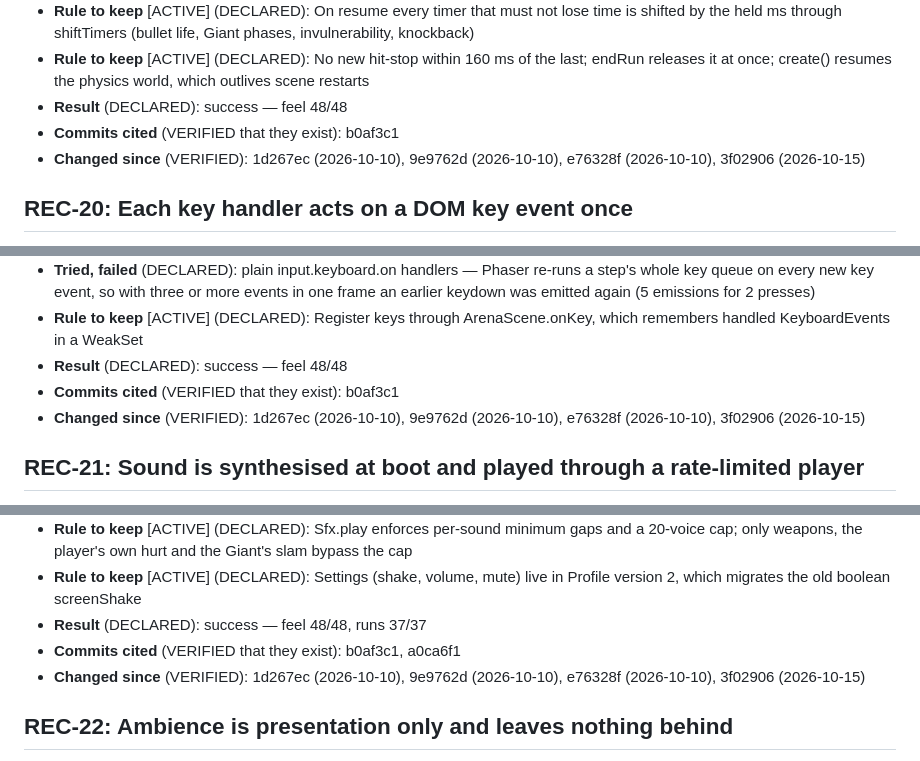
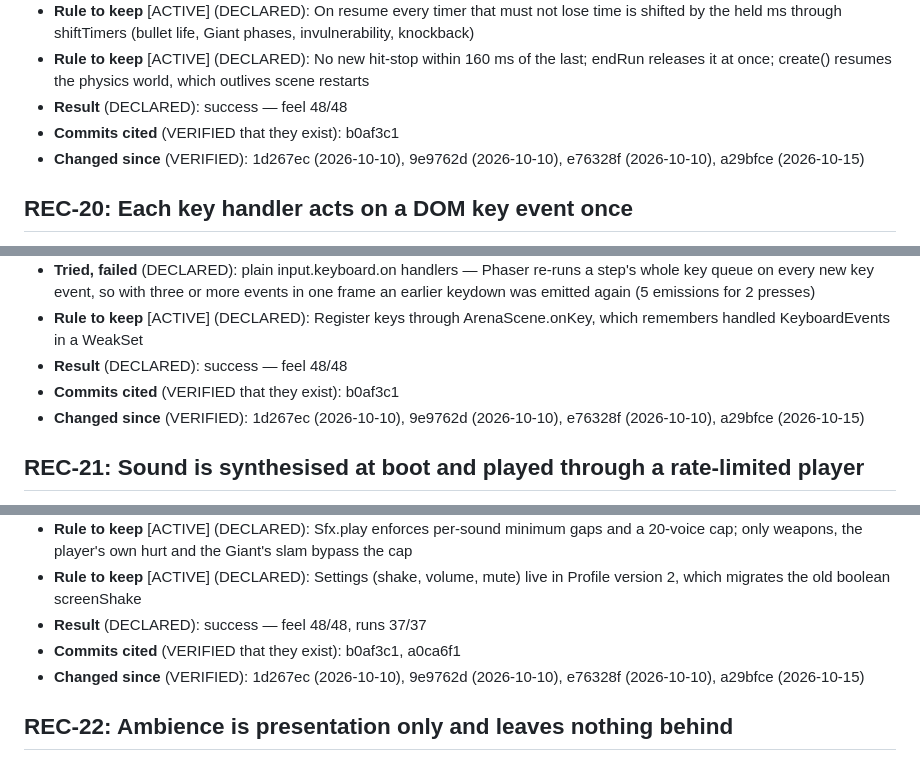
Before and after one commit to Basant-creator/DeadSector, a Markdown page: docs/strata/DECISIONS.md, 3 parts joined by grey strips. GitHub-like rendering.

```diff
--- a/docs/strata/DECISIONS.md
+++ b/docs/strata/DECISIONS.md
@@ -281,7 +281,7 @@ Every decision recorded for this project, oldest first: what was decided, why, w
 - **Rule to keep** [ACTIVE] (DECLARED): No new hit-stop within 160 ms of the last; endRun releases it at once; create() resumes the physics world, which outlives scene restarts
 - **Result** (DECLARED): success — feel 48/48
 - **Commits cited** (VERIFIED that they exist): b0af3c1
-- **Changed since** (VERIFIED): 1d267ec (2026-10-10), 9e9762d (2026-10-10), e76328f (2026-10-10), 3f02906 (2026-10-15)
+- **Changed since** (VERIFIED): 1d267ec (2026-10-10), 9e9762d (2026-10-10), e76328f (2026-10-10), a29bfce (2026-10-15)
 
 ## REC-20: Each key handler acts on a DOM key event once
 
@@ -293,7 +293,7 @@ Every decision recorded for this project, oldest first: what was decided, why, w
 - **Rule to keep** [ACTIVE] (DECLARED): Register keys through ArenaScene.onKey, which remembers handled KeyboardEvents in a WeakSet
 - **Result** (DECLARED): success — feel 48/48
 - **Commits cited** (VERIFIED that they exist): b0af3c1
-- **Changed since** (VERIFIED): 1d267ec (2026-10-10), 9e9762d (2026-10-10), e76328f (2026-10-10), 3f02906 (2026-10-15)
+- **Changed since** (VERIFIED): 1d267ec (2026-10-10), 9e9762d (2026-10-10), e76328f (2026-10-10), a29bfce (2026-10-15)
 
 ## REC-21: Sound is synthesised at boot and played through a rate-limited player
 
@@ -306,7 +306,7 @@ Every decision recorded for this project, oldest first: what was decided, why, w
 - **Rule to keep** [ACTIVE] (DECLARED): Settings (shake, volume, mute) live in Profile version 2, which migrates the old boolean screenShake
 - **Result** (DECLARED): success — feel 48/48, runs 37/37
 - **Commits cited** (VERIFIED that they exist): b0af3c1, a0ca6f1
-- **Changed since** (VERIFIED): 1d267ec (2026-10-10), 9e9762d (2026-10-10), e76328f (2026-10-10), 3f02906 (2026-10-15)
+- **Changed since** (VERIFIED): 1d267ec (2026-10-10), 9e9762d (2026-10-10), e76328f (2026-10-10), a29bfce (2026-10-15)
 
 ## REC-22: Ambience is presentation only and leaves nothing behind
 
```
Also changed, not shown: other parts of docs/strata/DECISIONS.md (+18 -18 lines), docs/strata/FLOW.md (+3 -3 lines).
